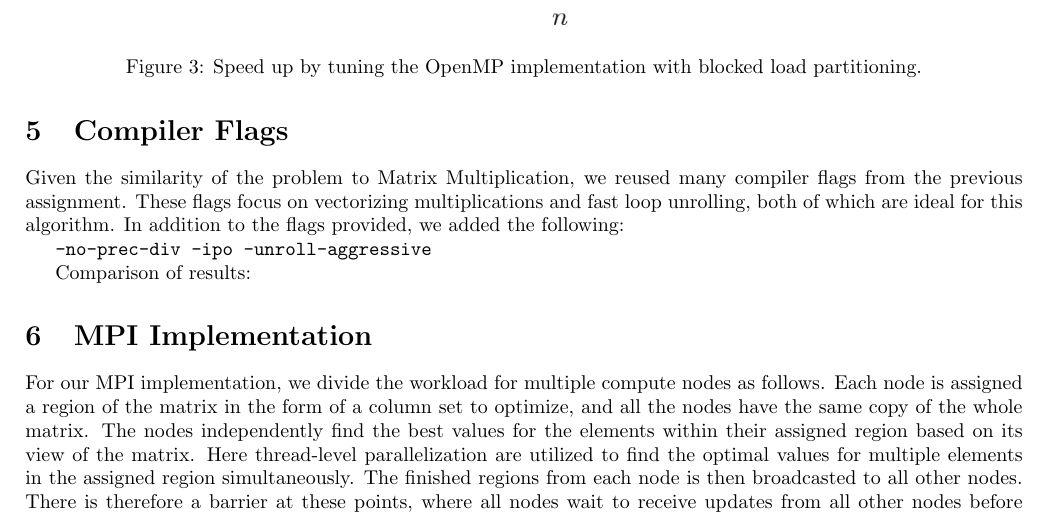
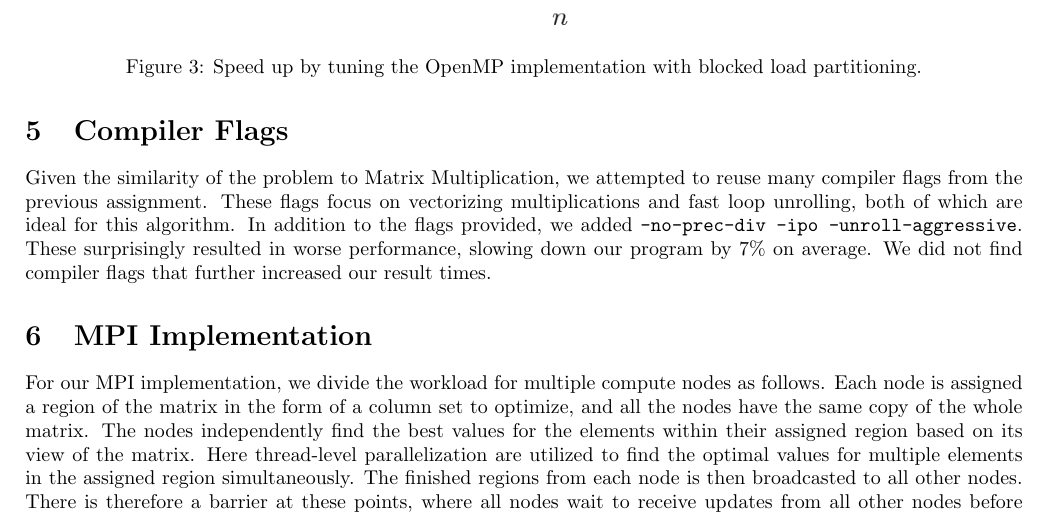
Before and after one commit to cornell-cs5220-f15/path, a LaTeX document (writeup/PrelimReport.tex): part of page 3 of 4, cut so that both start at the same text. Compiled offline with pdfLaTeX.

Commit message:
Update PrelimReport.tex

```diff
--- a/writeup/PrelimReport.tex
+++ b/writeup/PrelimReport.tex
@@ -83,14 +83,7 @@ This blocking strategy worked well and we got up to 12x speed up.
 \end{figure}
 
 \section{Compiler Flags}
-Given the similarity of the problem to Matrix Multiplication, we reused many compiler flags from the previous assignment. These flags focus on vectorizing multiplications and fast loop unrolling, both of which are ideal for this algorithm. In addition to the flags provided, we added the following:
-
-\texttt{-no-prec-div -ipo -unroll-aggressive}
-
-Comparison of results:
-
-%\includegraphics[width=0.7\linewidth]{tunedPerformance.png}
-
+Given the similarity of the problem to Matrix Multiplication, we attempted to reuse many compiler flags from the previous assignment. These flags focus on vectorizing multiplications and fast loop unrolling, both of which are ideal for this algorithm. In addition to the flags provided, we added \texttt{-no-prec-div -ipo -unroll-aggressive}. These surprisingly resulted in worse performance, slowing down our program by 7\% on average. We did not find compiler flags that further increased our result times.
 
 \section{MPI Implementation}
 For our MPI implementation, we divide the workload for multiple compute nodes as follows. Each node is assigned a region of the matrix in the form of a column set to optimize, and all the nodes have the same copy of the whole matrix. The nodes independently find the best values for the elements within their assigned region based on its view of the matrix. Here thread-level parallelization are utilized to find the optimal values for multiple elements in the assigned region simultaneously. The finished regions from each node is then broadcasted to all other nodes. There is therefore a barrier at these points, where all nodes wait to receive updates from all other nodes before continuing to do the next iteration.
```
